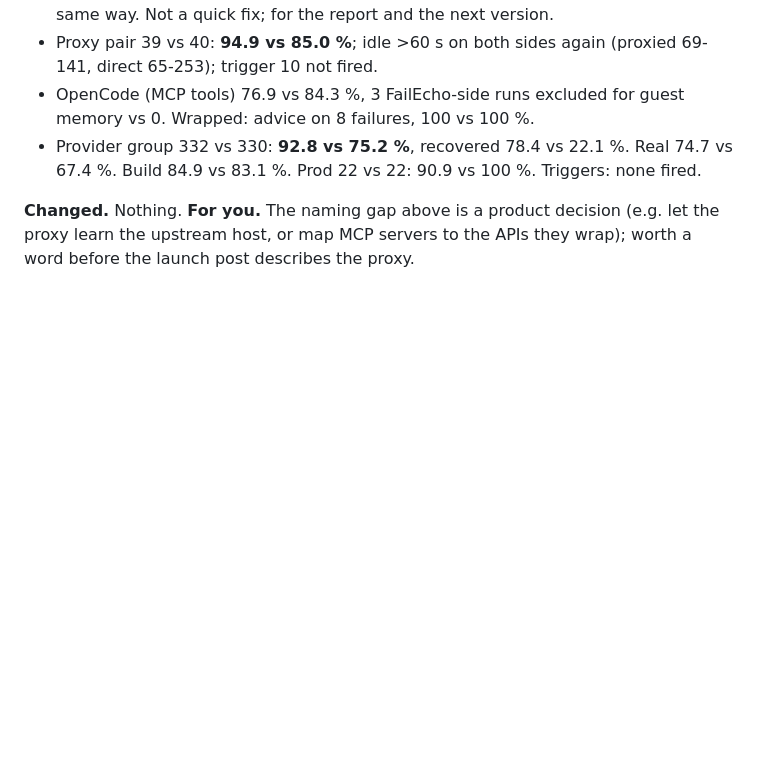
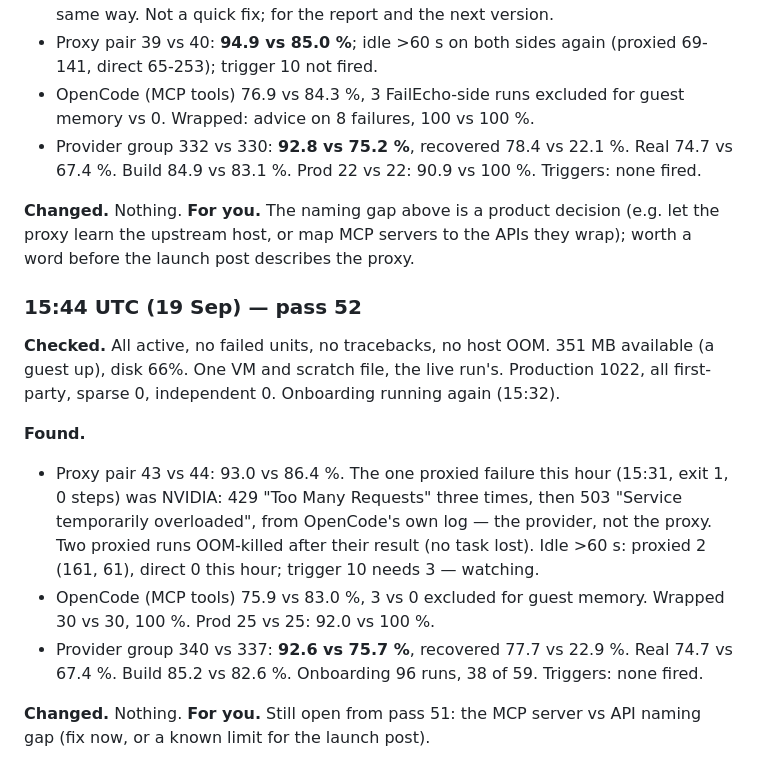
Before and after one commit to FailEcho/failecho, a Markdown page: docs/day-2026-09-17.md, the part around the change. Rendered like a GitHub page; blank space fills up the shorter version.

Commit message:
Day log: pass 52
Co-Authored-By: Claude Opus 5 <noreply@anthropic.com>
Claude-Session: https://claude.ai/code/session_01Gz4tFBkK1ozoCTDVxS36j8

```diff
--- a/docs/day-2026-09-17.md
+++ b/docs/day-2026-09-17.md
@@ -1431,3 +1431,26 @@ still capped (ollama, openrouter).
 decision (e.g. let the proxy learn the upstream host, or map MCP servers
 to the APIs they wrap); worth a word before the launch post describes the
 proxy.
+
+### 15:44 UTC (19 Sep) — pass 52
+
+**Checked.** All active, no failed units, no tracebacks, no host OOM. 351
+MB available (a guest up), disk 66%. One VM and scratch file, the live
+run's. Production 1022, all first-party, sparse 0, independent 0.
+Onboarding running again (15:32).
+
+**Found.**
+- Proxy pair 43 vs 44: 93.0 vs 86.4 %. The one proxied failure this hour
+  (15:31, exit 1, 0 steps) was NVIDIA: 429 "Too Many Requests" three
+  times, then 503 "Service temporarily overloaded", from OpenCode's own
+  log — the provider, not the proxy. Two proxied runs OOM-killed after
+  their result (no task lost). Idle >60 s: proxied 2 (161, 61), direct 0
+  this hour; trigger 10 needs 3 — watching.
+- OpenCode (MCP tools) 75.9 vs 83.0 %, 3 vs 0 excluded for guest memory.
+  Wrapped 30 vs 30, 100 %. Prod 25 vs 25: 92.0 vs 100 %.
+- Provider group 340 vs 337: **92.6 vs 75.7 %**, recovered 77.7 vs 22.9 %.
+  Real 74.7 vs 67.4 %. Build 85.2 vs 82.6 %. Onboarding 96 runs, 38 of 59.
+  Triggers: none fired.
+
+**Changed.** Nothing. **For you.** Still open from pass 51: the MCP
+server vs API naming gap (fix now, or a known limit for the launch post).
```
